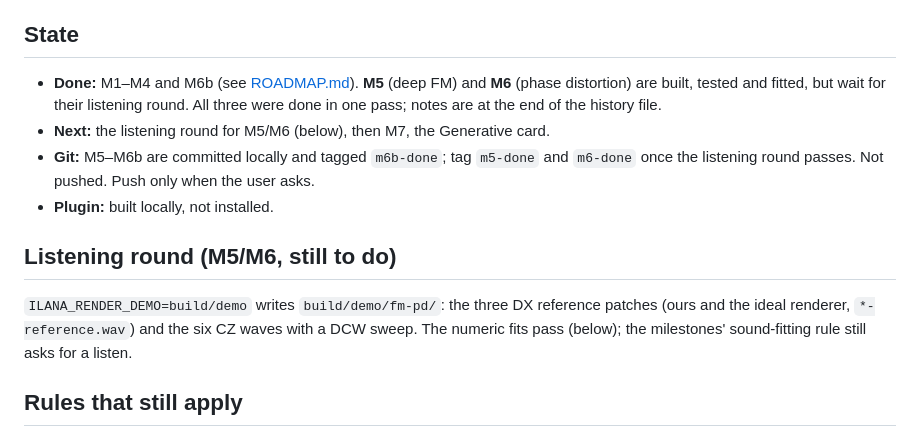
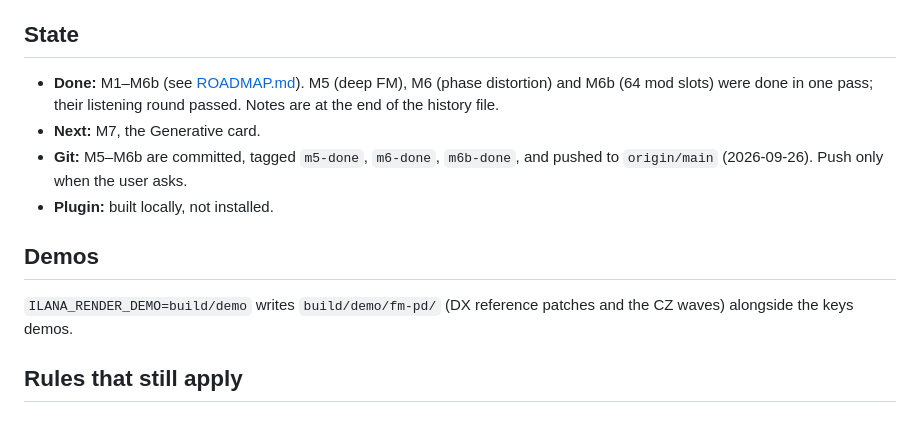
Before and after one commit to orth4x0r/ilanaSynth, a Markdown page: HANDOFF.md, the part around the change. GitHub-like rendering.

Commit message:
M5 and M6 pass their listening round
Co-Authored-By: Claude Opus 5.5 <noreply@anthropic.com>

```diff
--- a/HANDOFF.md
+++ b/HANDOFF.md
@@ -5,13 +5,13 @@ Updated 2026-09-26. The source tree is the source of truth. Work on `main`; Clau
 **Keep this file short** (under about 60 lines): current state, next step, open issues and the rules below. When a milestone is done, move its detailed notes to the end of [docs/HANDOFF-HISTORY.md](docs/HANDOFF-HISTORY.md).
 
 ## State
-- **Done:** M1–M4 and M6b (see [ROADMAP.md](ROADMAP.md)). **M5** (deep FM) and **M6** (phase distortion) are built, tested and fitted, but wait for their listening round. All three were done in one pass; notes are at the end of the history file.
-- **Next:** the listening round for M5/M6 (below), then M7, the Generative card.
-- **Git:** M5–M6b are committed locally and tagged `m6b-done`; tag `m5-done` and `m6-done` once the listening round passes. Not pushed. Push only when the user asks.
+- **Done:** M1–M6b (see [ROADMAP.md](ROADMAP.md)). M5 (deep FM), M6 (phase distortion) and M6b (64 mod slots) were done in one pass; their listening round passed. Notes are at the end of the history file.
+- **Next:** M7, the Generative card.
+- **Git:** M5–M6b are committed, tagged `m5-done`, `m6-done`, `m6b-done`, and pushed to `origin/main` (2026-09-26). Push only when the user asks.
 - **Plugin:** built locally, not installed.
 
-## Listening round (M5/M6, still to do)
-`ILANA_RENDER_DEMO=build/demo` writes `build/demo/fm-pd/`: the three DX reference patches (ours and the ideal renderer, `*-reference.wav`) and the six CZ waves with a DCW sweep. The numeric fits pass (below); the milestones' sound-fitting rule still asks for a listen.
+## Demos
+`ILANA_RENDER_DEMO=build/demo` writes `build/demo/fm-pd/` (DX reference patches and the CZ waves) alongside the keys demos.
 
 ## Rules that still apply
 - **Old presets must not change.** Check with `ilanaFingerprint` before and after, then `python tools/compare_fingerprints.py before.csv after.csv`: 0 of 241 changed.
```
Also changed, not shown: ROADMAP.md (+5 -5 lines).
